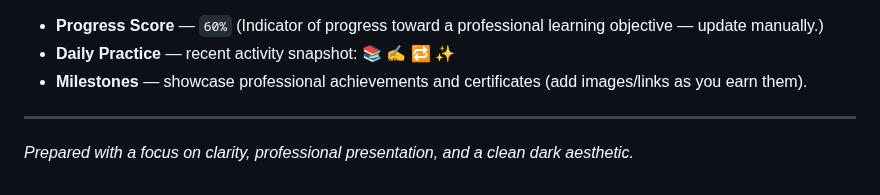
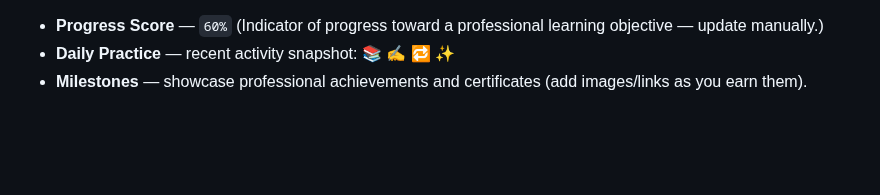
Before and after one commit to devilGamer5802/devilGamer5802, a Markdown page: README.md, the part around the change. Rendered like a GitHub page; blank space fills up the shorter version.

Commit message:
Clean up README by removing presentation notes
Removed unnecessary notes about presentation focus.

```diff
--- a/README.md
+++ b/README.md
@@ -173,7 +173,3 @@
 - **Progress Score** — `60%`  (Indicator of progress toward a professional learning objective — update manually.)
 - **Daily Practice** — recent activity snapshot: 📚 ✍️ 🔁 ✨
 - **Milestones** — showcase professional achievements and certificates (add images/links as you earn them).
-
----
-
-*Prepared with a focus on clarity, professional presentation, and a clean dark aesthetic.*
```
